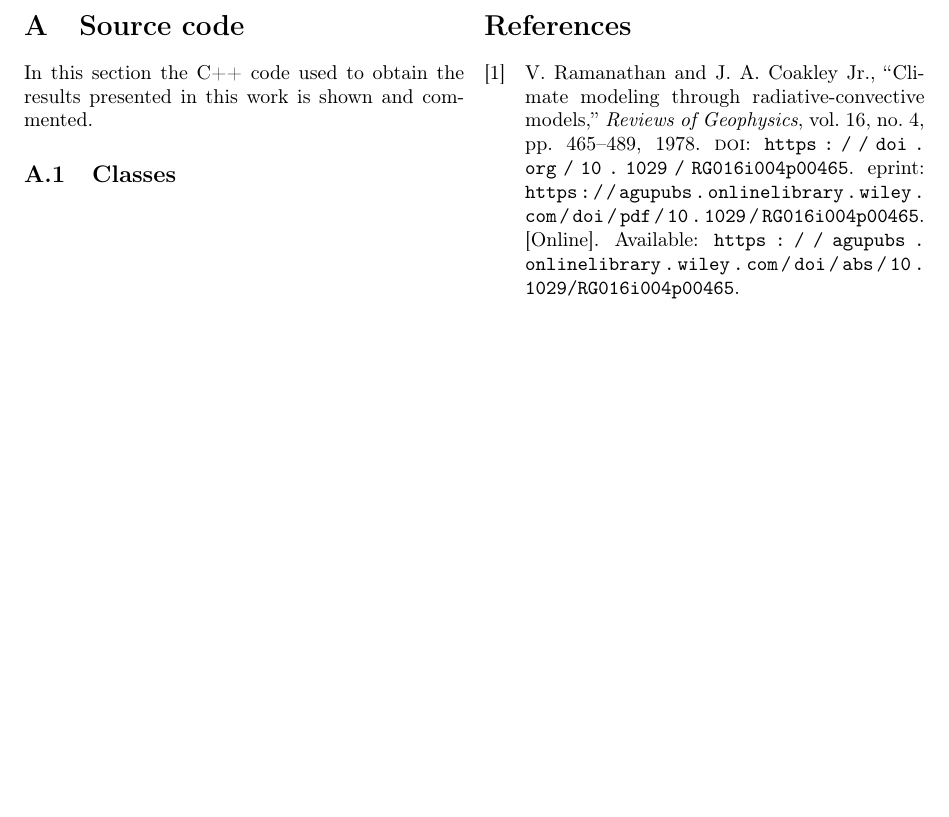
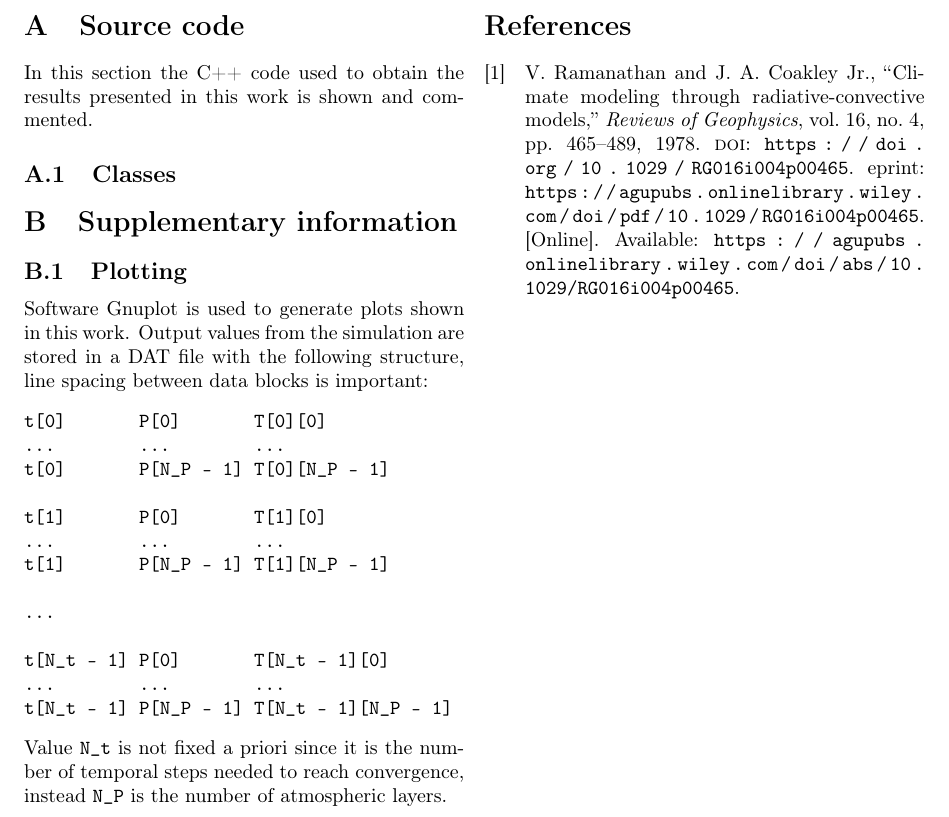
Before and after one commit to mirasac/algonume, a LaTeX paper (project/report/casari_project.tex): part of page 2 of 2, cut so that both start at the same text, the shorter picture padded with empty space. Compiled offline with pdfLaTeX.

Commit message:
Add information on Gnuplot data format

```diff
--- a/project/report/casari_project.tex
+++ b/project/report/casari_project.tex
@@ -129,6 +127,28 @@ In this section the \cpp\ code used to obtain the results presented in this work
 \subsection{Classes}
 % MC show and comment the source code for the used classes.
 
+\section{Supplementary information}
+
+\subsection{Plotting}
+\label{sec:Plotting}
+Software Gnuplot is used to generate plots shown in this work. Output values from the simulation are stored in a DAT file with the following structure, line spacing between data blocks is important:
+\begin{verbatim}
+t[0]       P[0]       T[0][0]
+...        ...        ...
+t[0]       P[N_P - 1] T[0][N_P - 1]
+
+t[1]       P[0]       T[1][0]
+...        ...        ...
+t[1]       P[N_P - 1] T[1][N_P - 1]
+
+...
+
+t[N_t - 1] P[0]       T[N_t - 1][0]
+...        ...        ...
+t[N_t - 1] P[N_P - 1] T[N_t - 1][N_P - 1]
+\end{verbatim}
+Value \verb|N_t| is not fixed a priori since it is the number of temporal steps needed to reach convergence, instead \verb|N_P| is the number of atmospheric layers.
+
 \newpage
 \printbibliography[heading=bibintoc]
 \end{document}
```
Also changed, not shown: project/Notes.md (+1 -0 lines), project/report/casari_project.pdf, project/report/casari_project.tex (4 more changed lines).
